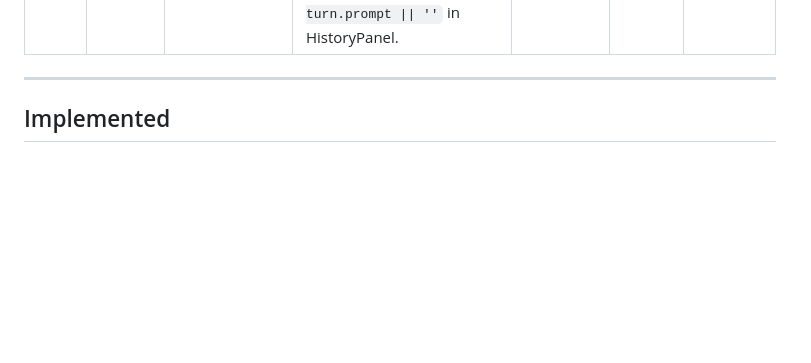
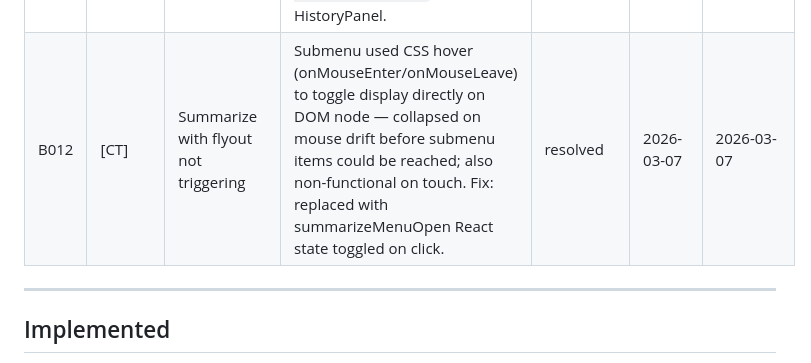
Before and after one commit to habermas-labs/crosstalk, a Markdown page: CT-TRACKER.md, the part around the change. GitHub-like rendering; blank space fills up the shorter version.

Commit message:
Fix summarize-with flyout: replace CSS hover toggle with click-triggered React state (B012)

```diff
--- a/CT-TRACKER.md
+++ b/CT-TRACKER.md
@@ -105,6 +105,7 @@ Low barrier to entry — if it crossed our minds, it belongs here.
 | B009 | `[CT]` | Aggregate state not recalculating after individual test | Test All and Export buttons do not recalculate state after an individual pill test; stale red persists even when a subsequent individual test passes. Aggregate should recalculate on every state change, treating empty fields as yellow. | `resolved` | 2026-03 | — |
 | B010 | `[CT]` | No show/hide toggle on passphrase fields | Passphrase input fields display as password dots with no visibility toggle; a mistyped passphrase produces an unrecoverable .ctk file. Same fix as B005 — add show/hide toggle to export, import, and URL passphrase fields. | `resolved` | 2026-03 | — |
 | B011 | `[CT]` | HistoryPanel crash on userText field rename | `turn.prompt` became undefined after 074 schema renamed field to `userText`; crashed React render on first response arrival. Fix: fallback chain `turn.userText \|\| turn.prompt \|\| ''` in HistoryPanel. | `resolved` | 2026-03-05 | 2026-03-05 |
+B012 | [CT] | Summarize with flyout not triggering | Submenu used CSS hover (onMouseEnter/onMouseLeave) to toggle display directly on DOM node — collapsed on mouse drift before submenu items could be reached; also non-functional on touch. Fix: replaced with summarizeMenuOpen React state toggled on click. | resolved | 2026-03-07 | 2026-03-07
 
 ---
 
```
